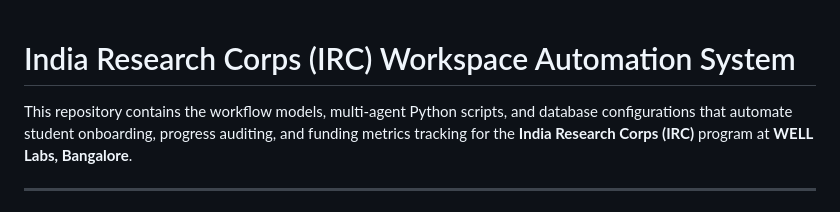
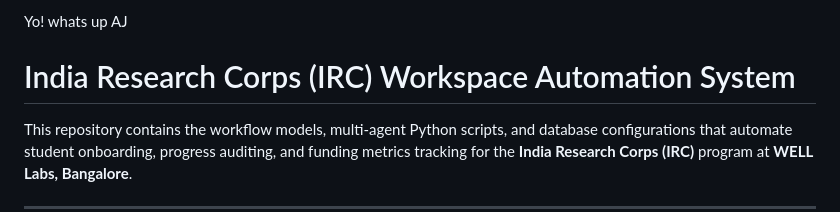
Before and after one commit to WhatsThisClint/irc-workflow, a Markdown page: README.md, the part around the change. Rendered like a GitHub page.

Commit message:
docs: add greeting to top of README

```diff
--- a/README.md
+++ b/README.md
@@ -1,3 +1,5 @@
+Yo! whats up AJ
+
 # India Research Corps (IRC) Workspace Automation System
 
 This repository contains the workflow models, multi-agent Python scripts, and database configurations that automate student onboarding, progress auditing, and funding metrics tracking for the **India Research Corps (IRC)** program at **WELL Labs, Bangalore**.
```
